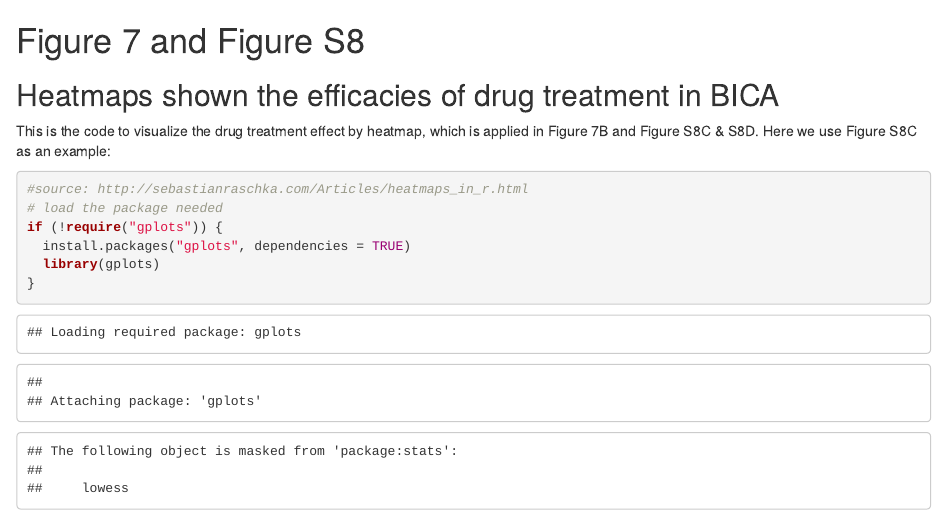
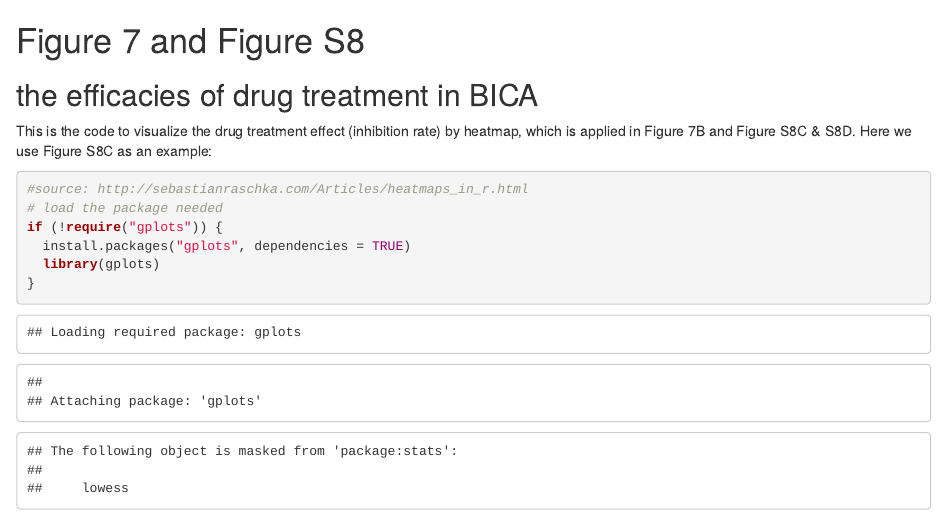
Before and after one commit to lethesea/Targeting-calcium-signaling-in-bone-micrometastases, an R Markdown document (Figure 7 and S8.Rmd): the page in a window 1100 px wide, from its top. Rendered offline with R 4.5, knitr and Pandoc, with nearby package versions; some code elsewhere in the file could not run offline.

Commit message:
Update Figure 7 and S8.Rmd

````diff
--- a/Figure 7 and S8.Rmd
+++ b/Figure 7 and S8.Rmd
@@ -1,8 +1,8 @@
 # Figure 7 and Figure S8
 
-## Heatmaps shown the efficacies of drug treatment in BICA
+## the efficacies of drug treatment in BICA
 
-This is the code to visualize the drug treatment effect by heatmap, which is applied in Figure 7B and Figure S8C & S8D.
+This is the code to visualize the drug treatment effect (inhibition rate) by heatmap, which is applied in Figure 7B and Figure S8C & S8D.
 Here we use Figure S8C as an example:
 
 ```{r}
````
